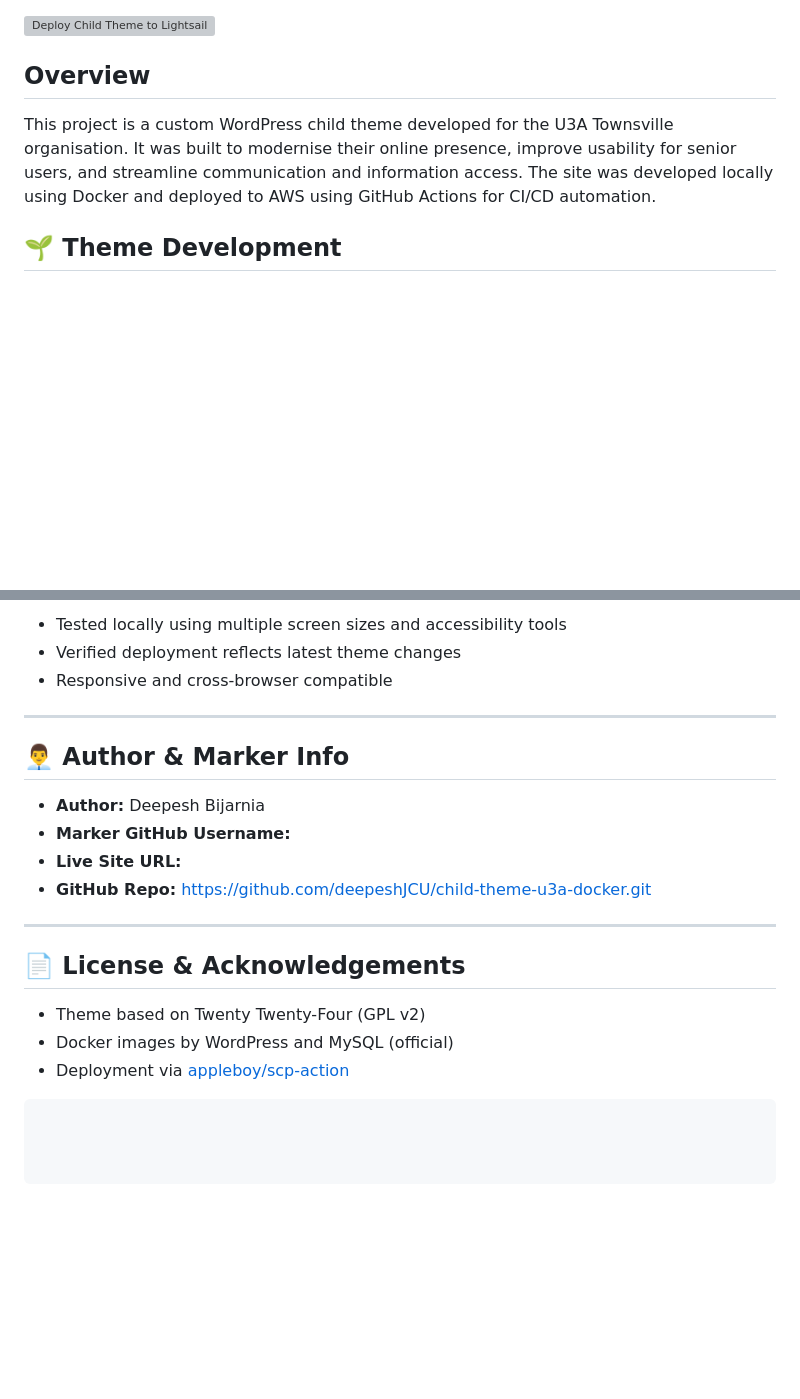
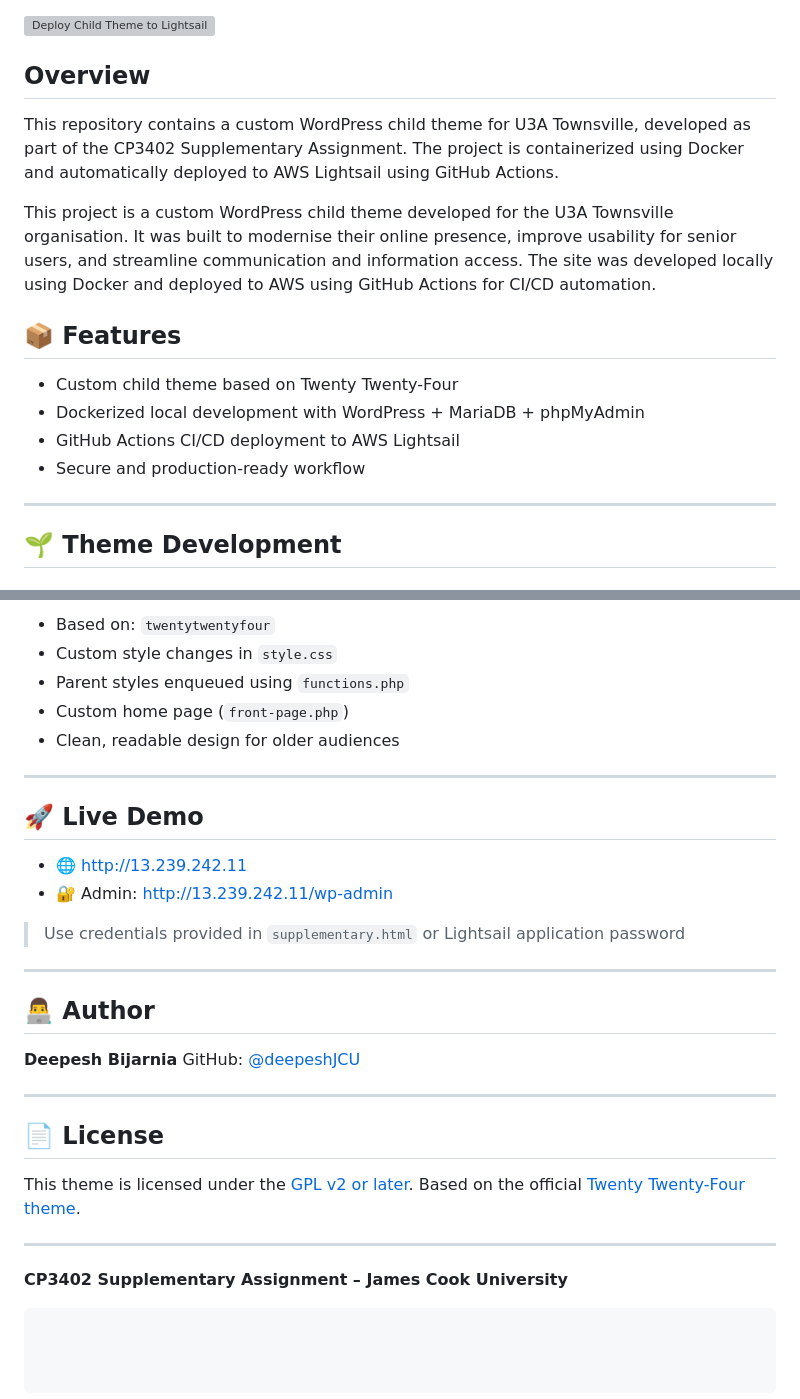
Before and after one commit to deepeshJCU/child-theme-u3a-docker, a Markdown page: README.md, 2 parts joined by grey strips. Rendered like a GitHub page; blank space fills up the shorter version; grey boxes are pictures that could not be loaded.

Commit message:
Updating the Readme after testing

````diff
--- a/README.md
+++ b/README.md
@@ -3,8 +3,18 @@
 [![Deploy Child Theme to Lightsail](https://github.com/deepeshJCU/child-theme-u3a-docker/actions/workflows/deploy.yml/badge.svg)](https://github.com/deepeshJCU/child-theme-u3a-docker/actions/workflows/deploy.yml)
 
 ## Overview
+This repository contains a custom WordPress child theme for U3A Townsville, developed as part of the CP3402 Supplementary Assignment. The project is containerized using Docker and automatically deployed to AWS Lightsail using GitHub Actions.
+
 This project is a custom WordPress child theme developed for the U3A Townsville organisation. It was built to modernise their online presence, improve usability for senior users, and streamline communication and information access. The site was developed locally using Docker and deployed to AWS using GitHub Actions for CI/CD automation.
 
+## 📦 Features
+
+- Custom child theme based on Twenty Twenty-Four
+- Dockerized local development with WordPress + MariaDB + phpMyAdmin
+- GitHub Actions CI/CD deployment to AWS Lightsail
+- Secure and production-ready workflow
+
+---
 
 
 ## 🌱 Theme Development
@@ -120,23 +130,35 @@ jobs:
 
-* Tested locally using multiple screen sizes and accessibility tools
-* Verified deployment reflects latest theme changes
-* Responsive and cross-browser compatible
+* Based on: `twentytwentyfour`
+* Custom style changes in `style.css`
+* Parent styles enqueued using `functions.php`
+* Custom home page (`front-page.php`)
+* Clean, readable design for older audiences
 
 ---
 
-## 👨‍💼 Author & Marker Info
+## 🚀 Live Demo
 
-* **Author:** Deepesh Bijarnia
-* **Marker GitHub Username:**
-* **Live Site URL:**
-* **GitHub Repo:** [https://github.com/deepeshJCU/child-theme-u3a-docker.git](https://github.com/deepeshJCU/child-theme-u3a-docker.git)
+* 🌐 [http://13.239.242.11](http://13.239.242.11)
+* 🔐 Admin: [http://13.239.242.11/wp-admin](http://13.239.242.11/wp-admin)
+
+> Use credentials provided in `supplementary.html` or Lightsail application password
 
 ---
 
-## 📄 License & Acknowledgements
+## 👨‍💻 Author
 
-* Theme based on Twenty Twenty-Four (GPL v2)
-* Docker images by WordPress and MySQL (official)
-* Deployment via [appleboy/scp-action](https://github.com/appleboy/scp-action)
+**Deepesh Bijarnia**
+GitHub: [@deepeshJCU](https://github.com/deepeshJCU)
+
+---
+
+## 📄 License
+
+This theme is licensed under the [GPL v2 or later](http://www.gnu.org/licenses/gpl-2.0.html).
+Based on the official [Twenty Twenty-Four theme](https://wordpress.org/themes/twentytwentyfour/).
+
+---
+
+**CP3402 Supplementary Assignment – James Cook University**
 
 ```
````
Also changed, not shown: other parts of README.md (+56 -56 lines).
